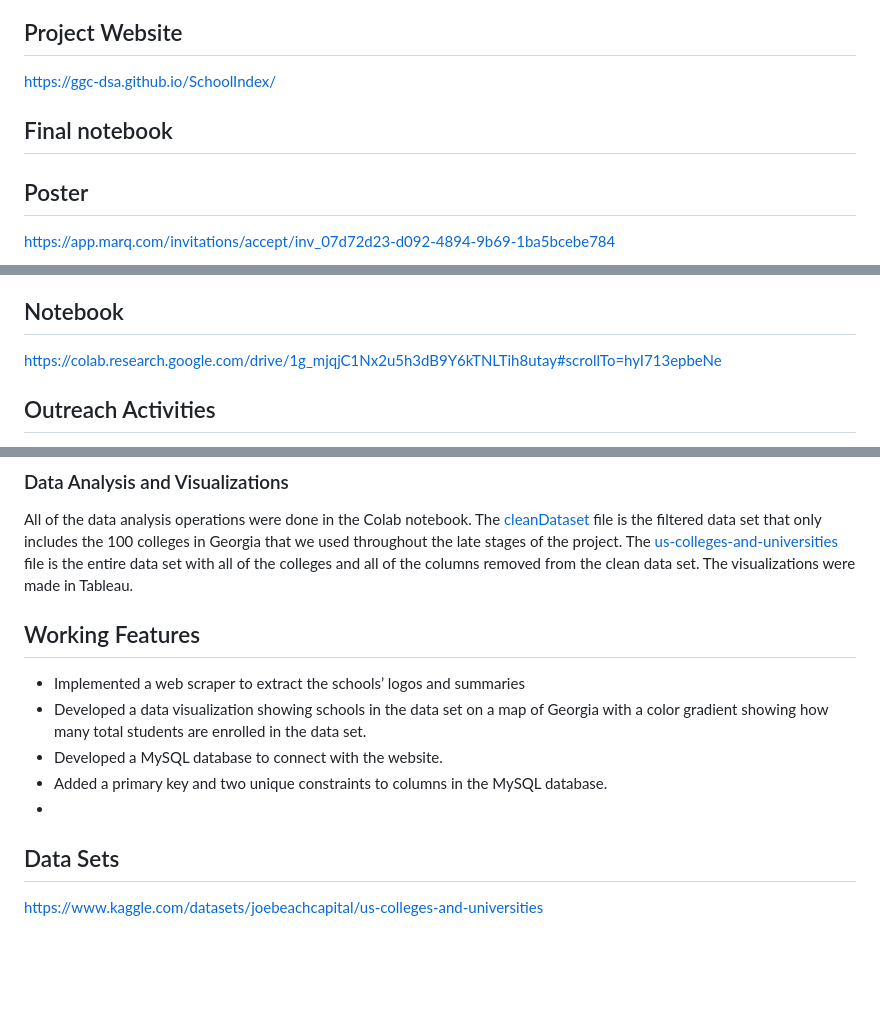
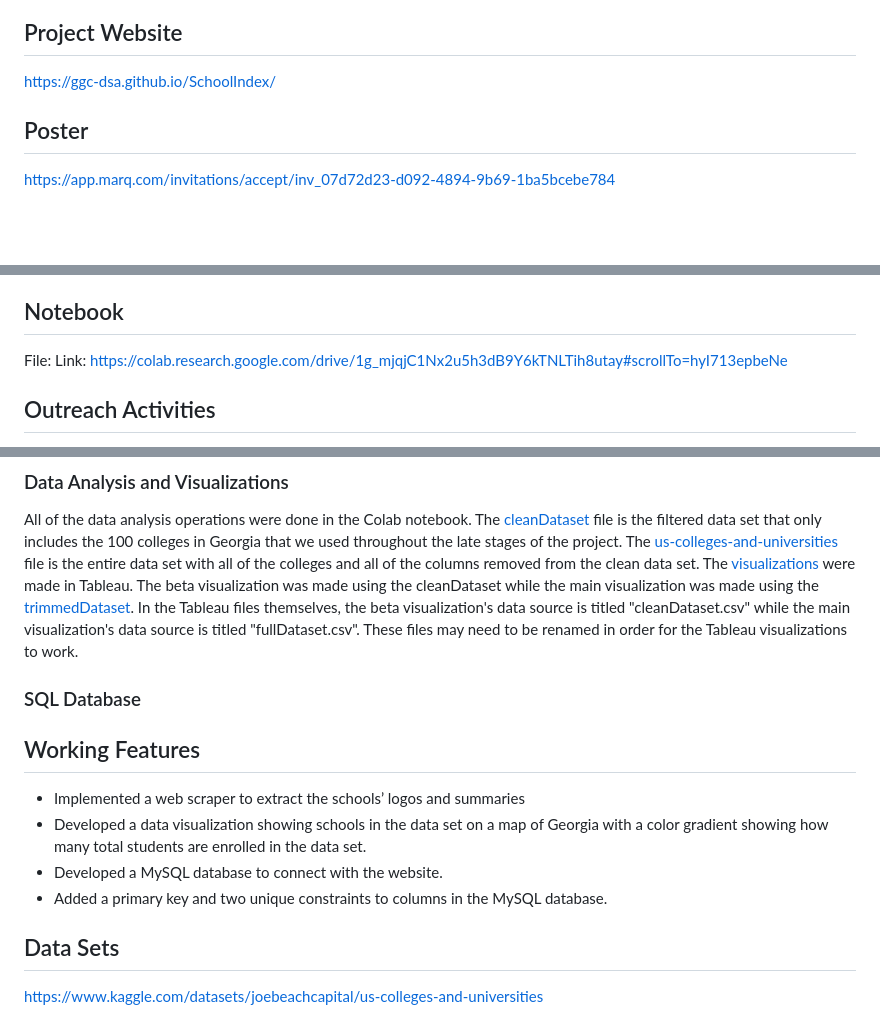
Before and after one commit to GGC-DSA/SchoolIndex, a Markdown page: README.md, 3 parts joined by grey strips. GitHub-like rendering; blank space fills up the shorter version.

Commit message:
Update README.md
Finish data analysis and visualizations section under project setup. Added a to be filled SQL Database section.

```diff
--- a/README.md
+++ b/README.md
@@ -9,8 +9,6 @@ This capstone project aims to develop a comprehensive database of colleges, univ
 
 ## Project Website
 <https://ggc-dsa.github.io/SchoolIndex/>
-
-## Final notebook
 
 ## Poster
 <https://app.marq.com/invitations/accept/inv_07d72d23-d092-4894-9b69-1ba5bcebe784>
@@ -37,7 +35,8 @@ Nathaniel - Visualizer and Project Documentation
 Our client is StudyPool. Studypool is an online marketplace where students can post academic questions or assignments and receive help from tutors or educators. It provides a platform for students to get personalized assistance and support for their academic needs. This project was taking care with Studypool's COO Helen Merhout and full stack engineer Benardo Avancena.
 
 ## Notebook
-<https://colab.research.google.com/drive/1g_mjqjC1Nx2u5h3dB9Y6kTNLTih8utay#scrollTo=hyI713epbeNe>
+File:
+Link: <https://colab.research.google.com/drive/1g_mjqjC1Nx2u5h3dB9Y6kTNLTih8utay#scrollTo=hyI713epbeNe>
 
 ## Outreach Activities
 - Presented at the STaRS event on April 8th, 2024.
@@ -78,14 +77,16 @@ The code utilizes the SerpApi library to perform an image search for "colleges i
 
 ### Data Analysis and Visualizations
 All of the data analysis operations were done in the Colab notebook. The [cleanDataset](https://github.com/GGC-DSA/SchoolIndex/blob/main/code/Data%20Files/cleanDataset.csv) file is the filtered data set that only includes the 100 colleges in Georgia that we used throughout the late stages of the project. The [us-colleges-and-universities](https://github.com/GGC-DSA/SchoolIndex/blob/main/code/Data%20Files/us-colleges-and-universities.csv) file is the entire data set with all of the colleges and all of the columns removed from the clean data set.
-The visualizations were made in Tableau.
+The [visualizations](https://github.com/GGC-DSA/SchoolIndex/tree/main/docs-Spr2024/Tableau%20Visualizations) were made in Tableau. The beta visualization was made using the cleanDataset while the main visualization was made using the [trimmedDataset](https://github.com/GGC-DSA/SchoolIndex/blob/main/code/Data%20Files/trimmedDataset.csv). In the Tableau files themselves, the beta visualization's data source is titled "cleanDataset.csv" while the main visualization's data source is titled "fullDataset.csv". These files may need to be renamed in order for the Tableau visualizations to work.
+
+### SQL Database
 
 ## Working Features
 - Implemented a web scraper to extract the schools’ logos and summaries
 - Developed a data visualization showing schools in the data set on a map of Georgia with a color gradient showing how many total students are enrolled in the data set.
 - Developed a MySQL database to connect with the website.
 - Added a primary key and two unique constraints to columns in the MySQL database.
--
+
 ## Data Sets
 <https://www.kaggle.com/datasets/joebeachcapital/us-colleges-and-universities>
 
```
